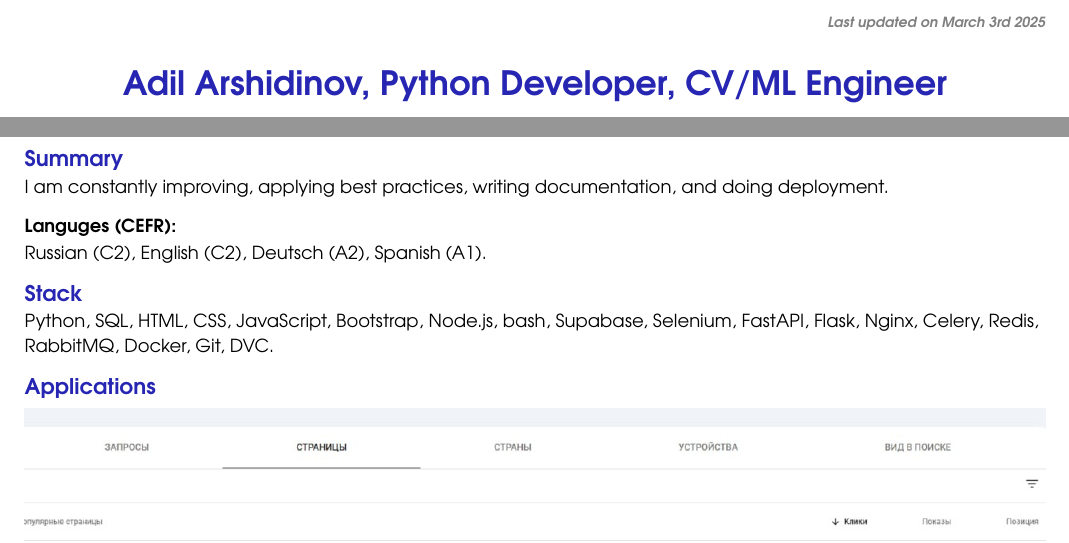
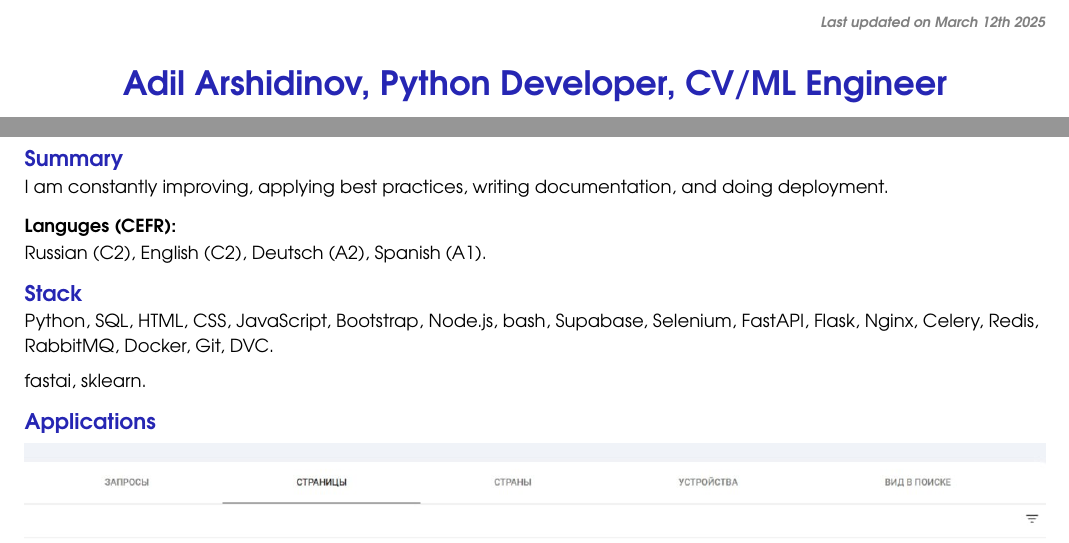
Before and after one commit to The-One-Reborn-developer/curriculum-vitae, a Typst document (source/english_python_developer/cv.typ): two parts of pages 1 and 2 of 2, joined at a grey line, cut so that both start at the same text. Compiled offline with Typst 0.15.

Commit message:
feat: update stack

```diff
--- a/source/english_python_developer/cv.typ
+++ b/source/english_python_developer/cv.typ
@@ -88,7 +88,7 @@
       depth: 3,
       outlined: false
     )[
-      _Last updated on March 3rd 2025_
+      _Last updated on March 12th 2025_
     ]
   ]
 ]
@@ -266,6 +266,8 @@ Russian (C2), English (C2), Deutsch (A2), Spanish (A1).
 ]
 Python, SQL, HTML, CSS, JavaScript, Bootstrap, Node.js, bash, Supabase, Selenium, FastAPI, Flask, Nginx, Celery, Redis, RabbitMQ, Docker, Git, DVC.
 
+fastai, sklearn.
+
 // Attachments
 #text(
   fill: rgb(15%, 15%, 70%)
```
Also changed, not shown: source/russian_python_developer/cv.typ (+3 -1 lines), pdf/Adil_Arshidinov_CV.pdf, pdf/Адиль_Аршидинов_CV.pdf.
